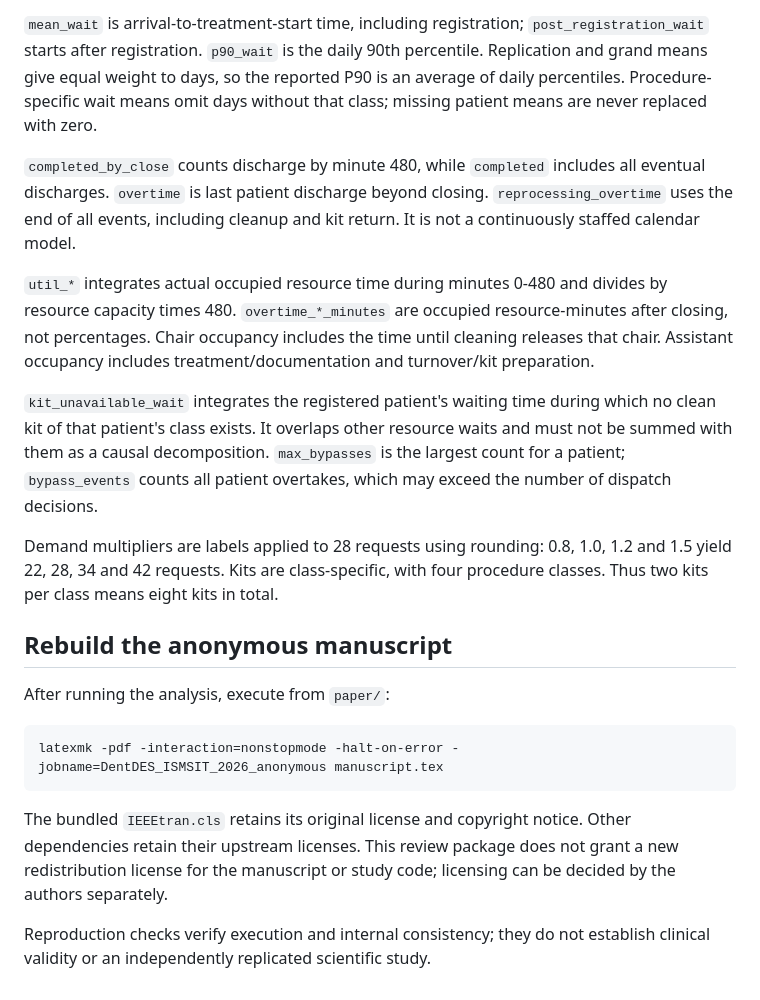
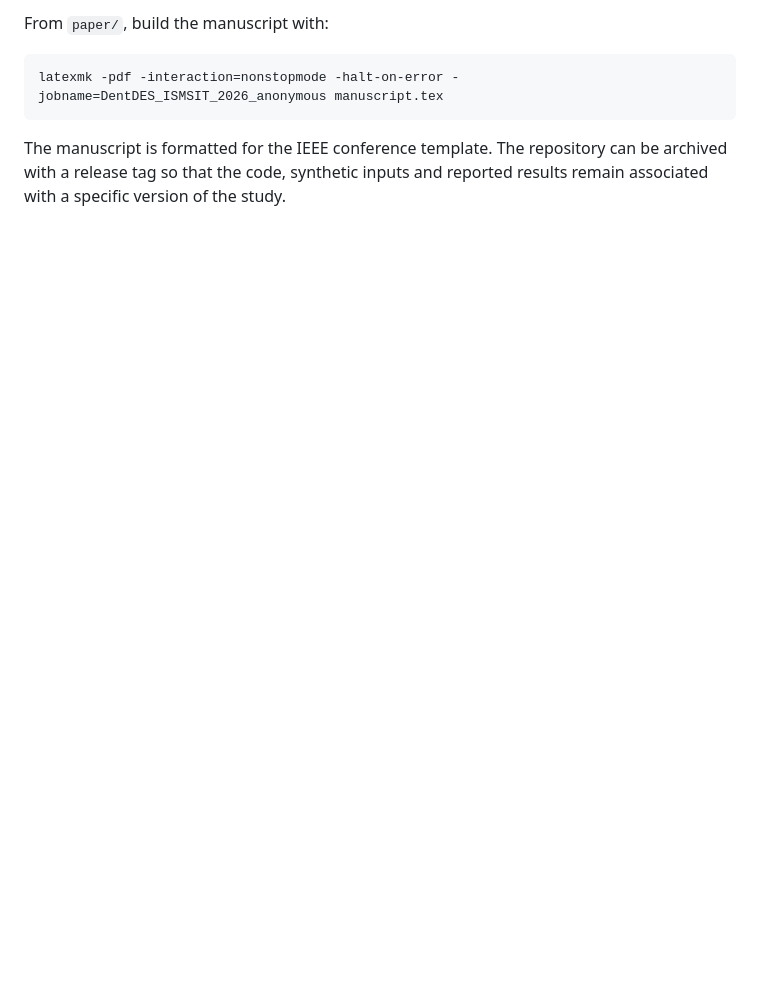
Before and after one commit to makyol/dent-des, a Markdown page: README.md, the part around one of its changes. Drawn GitHub-style; blank space fills up the shorter version.

````diff
--- a/README.md
+++ b/README.md
@@ -75,22 +86,8 @@ The timing/IoT exploration was omitted by author direction. No public RFID datas
 
-`mean_wait` is arrival-to-treatment-start time, including registration; `post_registration_wait` starts after registration. `p90_wait` is the daily 90th percentile. Replication and grand means give equal weight to days, so the reported P90 is an average of daily percentiles. Procedure-specific wait means omit days without that class; missing patient means are never replaced with zero.
-
-`completed_by_close` counts discharge by minute 480, while `completed` includes all eventual discharges. `overtime` is last patient discharge beyond closing. `reprocessing_overtime` uses the end of all events, including cleanup and kit return. It is not a continuously staffed calendar model.
-
-`util_*` integrates actual occupied resource time during minutes 0-480 and divides by resource capacity times 480. `overtime_*_minutes` are occupied resource-minutes after closing, not percentages. Chair occupancy includes the time until cleaning releases that chair. Assistant occupancy includes treatment/documentation and turnover/kit preparation.
-
-`kit_unavailable_wait` integrates the registered patient's waiting time during which no clean kit of that patient's class exists. It overlaps other resource waits and must not be summed with them as a causal decomposition. `max_bypasses` is the largest count for a patient; `bypass_events` counts all patient overtakes, which may exceed the number of dispatch decisions.
-
-Demand multipliers are labels applied to 28 requests using rounding: 0.8, 1.0, 1.2 and 1.5 yield 22, 28, 34 and 42 requests. Kits are class-specific, with four procedure classes. Thus two kits per class means eight kits in total.
-
-## Rebuild the anonymous manuscript
-
-After running the analysis, execute from `paper/`:
+From `paper/`, build the manuscript with:
 
 ```sh
 latexmk -pdf -interaction=nonstopmode -halt-on-error -jobname=DentDES_ISMSIT_2026_anonymous manuscript.tex
 ```
 
-The bundled `IEEEtran.cls` retains its original license and copyright notice. Other dependencies retain their upstream licenses. This review package does not grant a new redistribution license for the manuscript or study code; licensing can be decided by the authors separately.
-
-Reproduction checks verify execution and internal consistency; they do not establish clinical validity or an independently replicated scientific study.
+The manuscript is formatted for the IEEE conference template. The repository can be archived with a release tag so that the code, synthetic inputs and reported results remain associated with a specific version of the study.
````
Also changed, not shown: other parts of README.md (+50 -39 lines).
